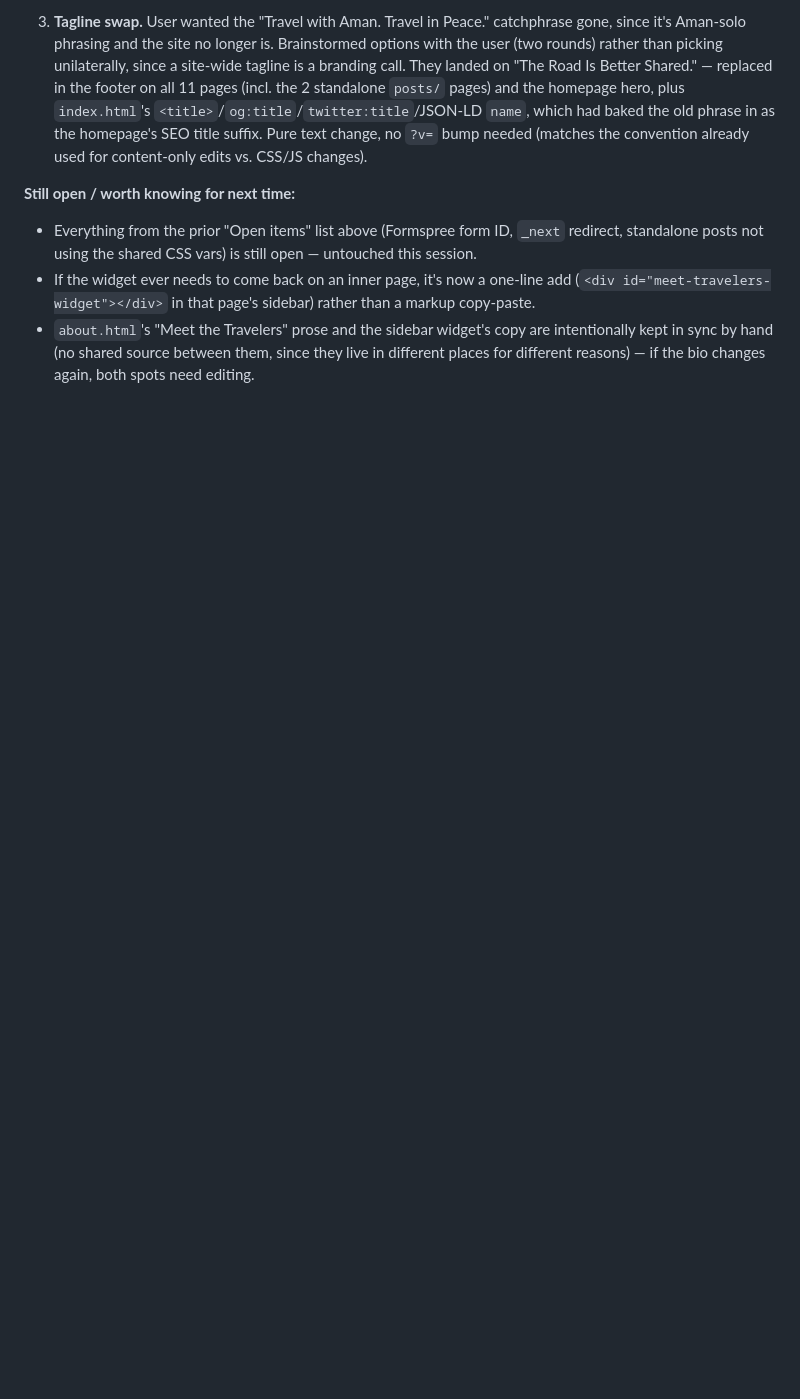
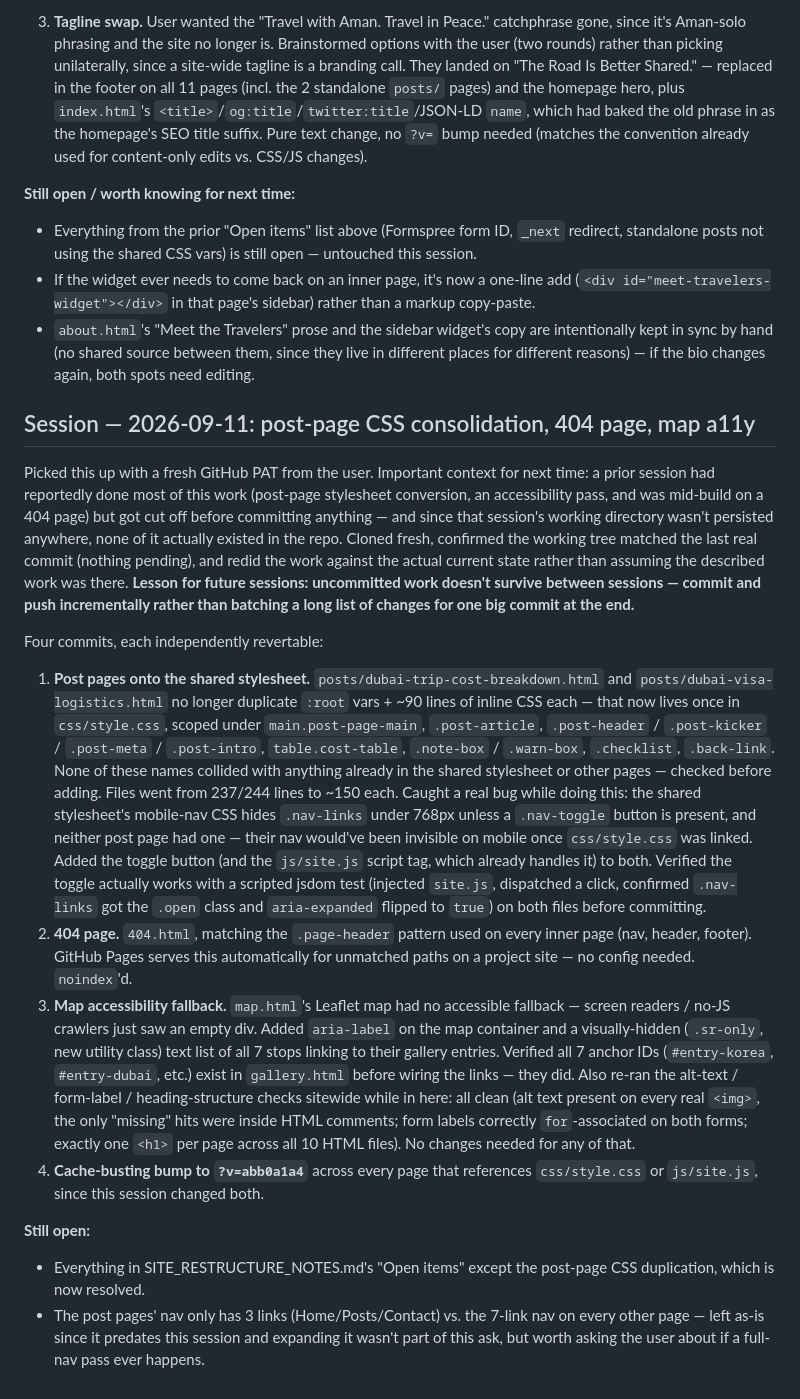
Before and after one commit to TeredaTrades/Amanstravels, a Markdown page: PROJECT_NOTES.md, the part around the change. Rendered like a GitHub page; blank space fills up the shorter version.

Commit message:
Log 2026-09-11 session in PROJECT_NOTES.md

```diff
--- a/PROJECT_NOTES.md
+++ b/PROJECT_NOTES.md
@@ -698,3 +698,64 @@ they're easy to revert individually if needed:
   are intentionally kept in sync by hand (no shared source between them,
   since they live in different places for different reasons) — if the
   bio changes again, both spots need editing.
+
+## Session — 2026-09-11: post-page CSS consolidation, 404 page, map a11y
+
+Picked this up with a fresh GitHub PAT from the user. Important context for
+next time: a prior session had reportedly done most of this work
+(post-page stylesheet conversion, an accessibility pass, and was
+mid-build on a 404 page) but got cut off before committing anything — and
+since that session's working directory wasn't persisted anywhere, none of
+it actually existed in the repo. Cloned fresh, confirmed the working tree
+matched the last real commit (nothing pending), and redid the work
+against the actual current state rather than assuming the described work
+was there. **Lesson for future sessions: uncommitted work doesn't survive
+between sessions — commit and push incrementally rather than batching a
+long list of changes for one big commit at the end.**
+
+Four commits, each independently revertable:
+
+1. **Post pages onto the shared stylesheet.** `posts/dubai-trip-cost-breakdown.html`
+   and `posts/dubai-visa-logistics.html` no longer duplicate `:root` vars +
+   ~90 lines of inline CSS each — that now lives once in `css/style.css`,
+   scoped under `main.post-page-main`, `.post-article`, `.post-header` /
+   `.post-kicker` / `.post-meta` / `.post-intro`, `table.cost-table`,
+   `.note-box` / `.warn-box`, `.checklist`, `.back-link`. None of these
+   names collided with anything already in the shared stylesheet or other
+   pages — checked before adding. Files went from 237/244 lines to ~150
+   each. Caught a real bug while doing this: the shared stylesheet's
+   mobile-nav CSS hides `.nav-links` under 768px unless a `.nav-toggle`
+   button is present, and neither post page had one — their nav would've
+   been invisible on mobile once `css/style.css` was linked. Added the
+   toggle button (and the `js/site.js` script tag, which already handles
+   it) to both. Verified the toggle actually works with a scripted jsdom
+   test (injected `site.js`, dispatched a click, confirmed `.nav-links`
+   got the `.open` class and `aria-expanded` flipped to `true`) on both
+   files before committing.
+2. **404 page.** `404.html`, matching the `.page-header` pattern used on
+   every inner page (nav, header, footer). GitHub Pages serves this
+   automatically for unmatched paths on a project site — no config
+   needed. `noindex`'d.
+3. **Map accessibility fallback.** `map.html`'s Leaflet map had no
+   accessible fallback — screen readers / no-JS crawlers just saw an
+   empty div. Added `aria-label` on the map container and a
+   visually-hidden (`.sr-only`, new utility class) text list of all 7
+   stops linking to their gallery entries. Verified all 7 anchor IDs
+   (`#entry-korea`, `#entry-dubai`, etc.) exist in `gallery.html` before
+   wiring the links — they did. Also re-ran the alt-text / form-label /
+   heading-structure checks sitewide while in here: all clean (alt text
+   present on every real `<img>`, the only "missing" hits were inside
+   HTML comments; form labels correctly `for`-associated on both forms;
+   exactly one `<h1>` per page across all 10 HTML files). No changes
+   needed for any of that.
+4. **Cache-busting bump to `?v=abb0a1a4`** across every page that
+   references `css/style.css` or `js/site.js`, since this session changed
+   both.
+
+**Still open:**
+- Everything in SITE_RESTRUCTURE_NOTES.md's "Open items" except the
+  post-page CSS duplication, which is now resolved.
+- The post pages' nav only has 3 links (Home/Posts/Contact) vs. the
+  7-link nav on every other page — left as-is since it predates this
+  session and expanding it wasn't part of this ask, but worth asking the
+  user about if a full-nav pass ever happens.
```
Also changed, not shown: SITE_RESTRUCTURE_NOTES.md (+4 -4 lines).
